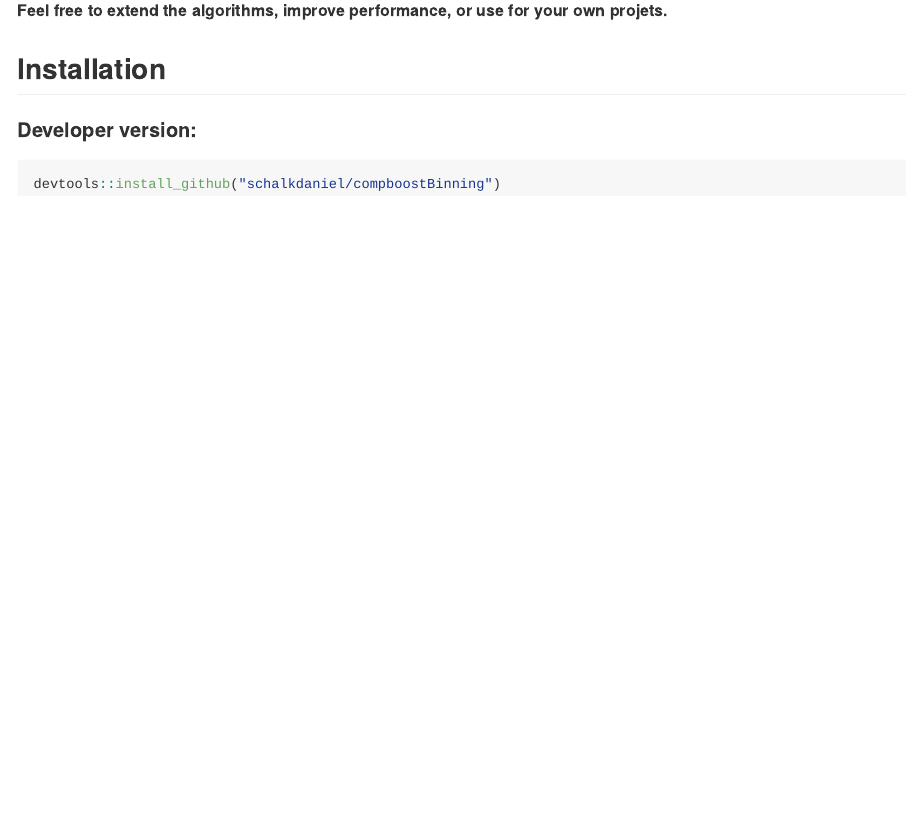
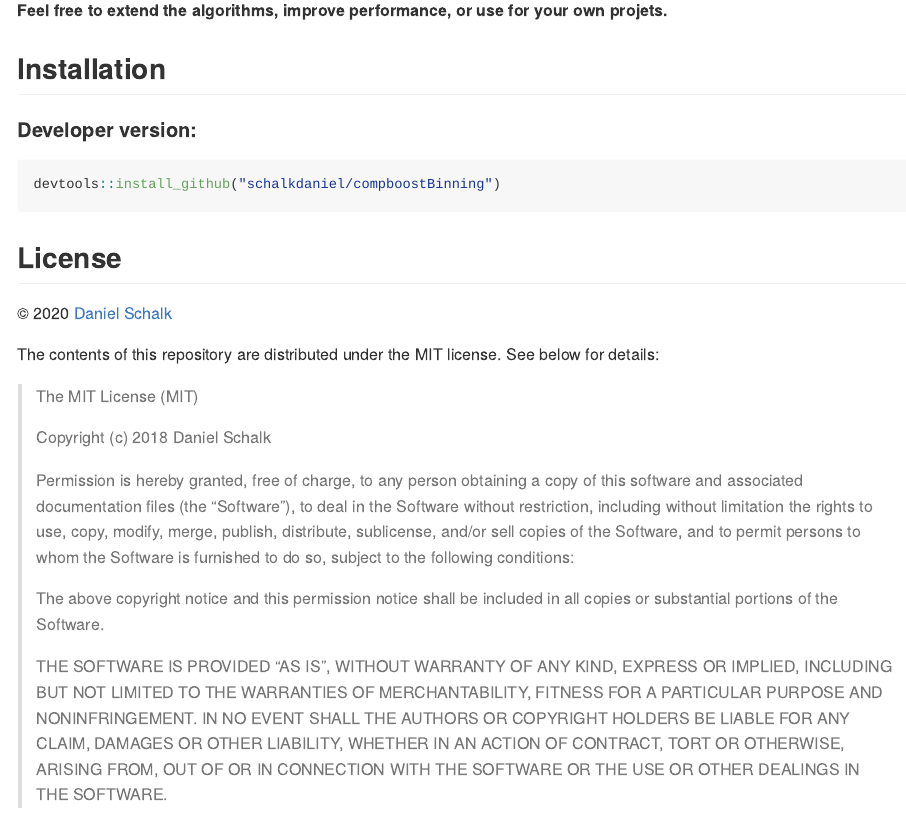
Before and after one commit to schalkdaniel/compboostBinning, an R Markdown document (README.Rmd): the page in a window 1100 px wide, from 160 px down. The pictures show the output file README.md that the author committed with the source, drawn offline in the style of GitHub; badge pictures from the web are left out.

Commit message:
update readme

````diff
--- a/README.Rmd
+++ b/README.Rmd
@@ -30,3 +30,31 @@ __Feel free to extend the algorithms, improve performance, or use for your own p
 ```{r, eval=FALSE}
 devtools::install_github("schalkdaniel/compboostBinning")
 ```
+
+## License
+
+© 2020 [Daniel Schalk](https://danielschalk.com)
+
+The contents of this repository are distributed under the MIT license. See below for details:
+
+> The MIT License (MIT)
+>
+> Copyright (c) 2018 Daniel Schalk
+>
+> Permission is hereby granted, free of charge, to any person obtaining a copy
+> of this software and associated documentation files (the "Software"), to deal
+> in the Software without restriction, including without limitation the rights
+> to use, copy, modify, merge, publish, distribute, sublicense, and/or sell
+> copies of the Software, and to permit persons to whom the Software is
+> furnished to do so, subject to the following conditions:
+>
+> The above copyright notice and this permission notice shall be included in all
+> copies or substantial portions of the Software.
+>
+> THE SOFTWARE IS PROVIDED "AS IS", WITHOUT WARRANTY OF ANY KIND, EXPRESS OR
+> IMPLIED, INCLUDING BUT NOT LIMITED TO THE WARRANTIES OF MERCHANTABILITY,
+> FITNESS FOR A PARTICULAR PURPOSE AND NONINFRINGEMENT. IN NO EVENT SHALL THE
+> AUTHORS OR COPYRIGHT HOLDERS BE LIABLE FOR ANY CLAIM, DAMAGES OR OTHER
+> LIABILITY, WHETHER IN AN ACTION OF CONTRACT, TORT OR OTHERWISE, ARISING FROM,
+> OUT OF OR IN CONNECTION WITH THE SOFTWARE OR THE USE OR OTHER DEALINGS IN THE
+> SOFTWARE.
````
Also changed, not shown: README.md, README.Rmd (2 more changed lines).
